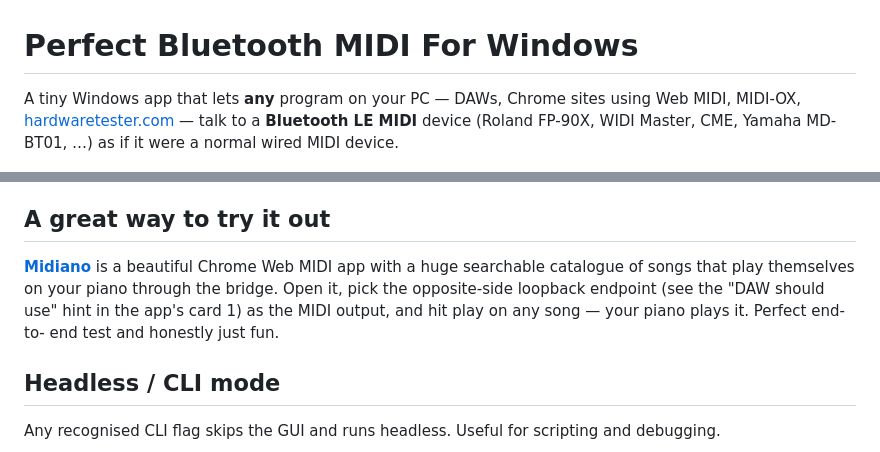
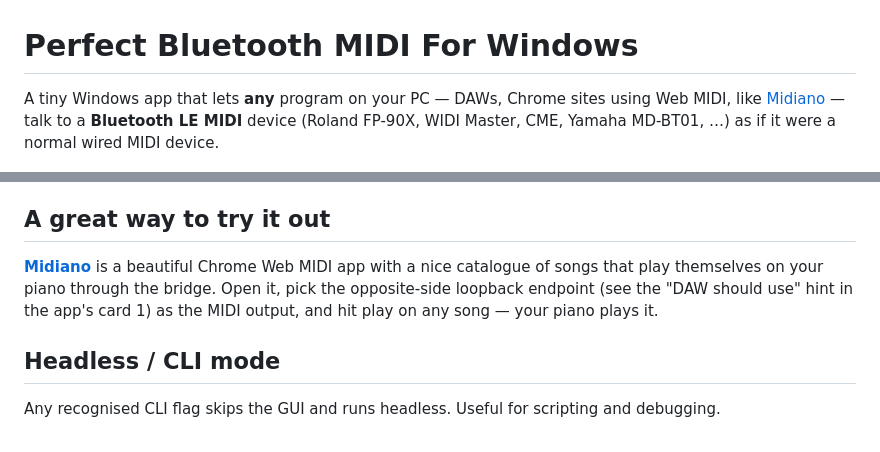
Before and after one commit to mayerwin/Perfect-Bluetooth-MIDI-For-Windows, a Markdown page: README.md, 2 parts joined by grey strips. Drawn GitHub-style.

Commit message:
Revise README for clarity and improved descriptions
Updated README to clarify usage with Midiano and adjusted wording for better readability.

```diff
--- a/README.md
+++ b/README.md
@@ -1,7 +1,7 @@
 # Perfect Bluetooth MIDI For Windows
 
 A tiny Windows app that lets **any** program on your PC — DAWs, Chrome sites
-using Web MIDI, MIDI-OX, [hardwaretester.com](https://hardwaretester.com/midi) —
+using Web MIDI, like [Midiano](https://app.midiano.com/) —
 talk to a **Bluetooth LE MIDI** device (Roland FP-90X, WIDI Master, CME,
 Yamaha MD-BT01, …) as if it were a normal wired MIDI device.
 
@@ -133,11 +133,10 @@ properly) from the tray icon's right-click menu.
 ## A great way to try it out
 
 [**Midiano**](https://app.midiano.com/) is a beautiful Chrome Web MIDI app
-with a huge searchable catalogue of songs that play themselves on your
+with a nice catalogue of songs that play themselves on your
 piano through the bridge. Open it, pick the opposite-side loopback
 endpoint (see the "DAW should use" hint in the app's card 1) as the MIDI
-output, and hit play on any song — your piano plays it. Perfect end-to-
-end test and honestly just fun.
+output, and hit play on any song — your piano plays it.
 
 ## Headless / CLI mode
 
```
